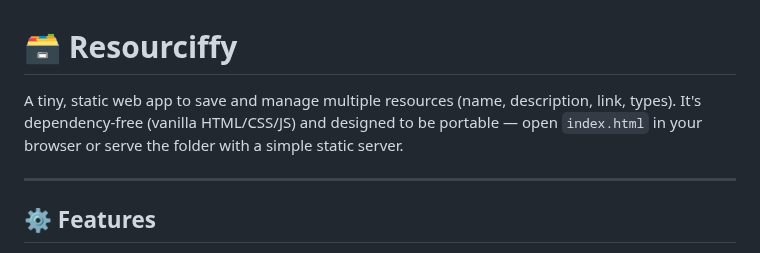
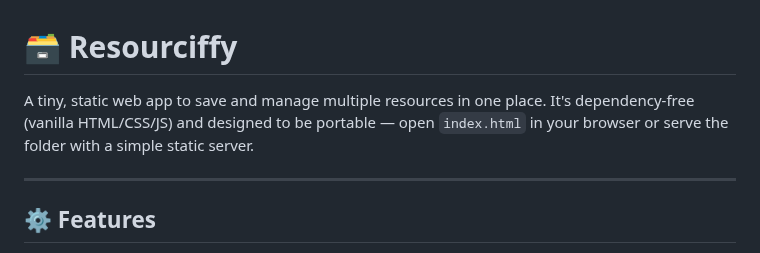
Before and after one commit to Umesh-L/Resourciffy, a Markdown page: README.md, the part around the change. Drawn GitHub-style.

```diff
--- a/README.md
+++ b/README.md
@@ -1,6 +1,6 @@
 # 🗃️ Resourciffy
 
-A tiny, static web app to save and manage multiple resources (name, description, link, types). It's dependency-free (vanilla HTML/CSS/JS) and designed to be portable — open `index.html` in your browser or serve the folder with a simple static server.
+A tiny, static web app to save and manage multiple resources in one place. It's dependency-free (vanilla HTML/CSS/JS) and designed to be portable — open `index.html` in your browser or serve the folder with a simple static server.
 
 ---
 
```
